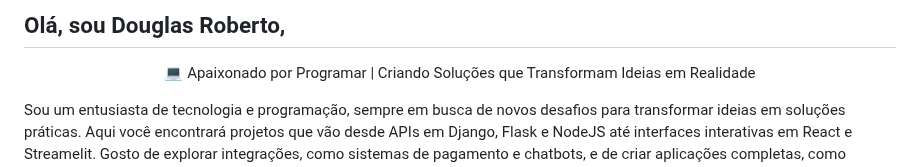
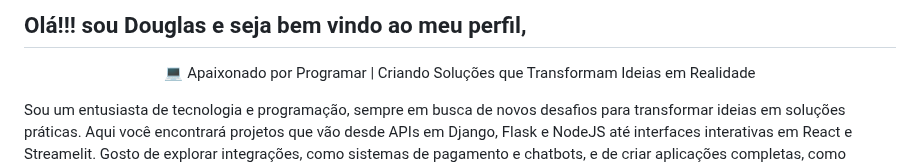
Before and after one commit to douglasinforj/douglasinforj, a Markdown page: README.md, the part around the change. Drawn GitHub-style.

```diff
--- a/README.md
+++ b/README.md
@@ -1,4 +1,4 @@
-## Olá, sou Douglas Roberto,
+## Olá!!! sou Douglas e seja bem vindo ao meu perfil,
 
 
 <p align="center">💻 Apaixonado por Programar | Criando Soluções que Transformam Ideias em Realidade
```
